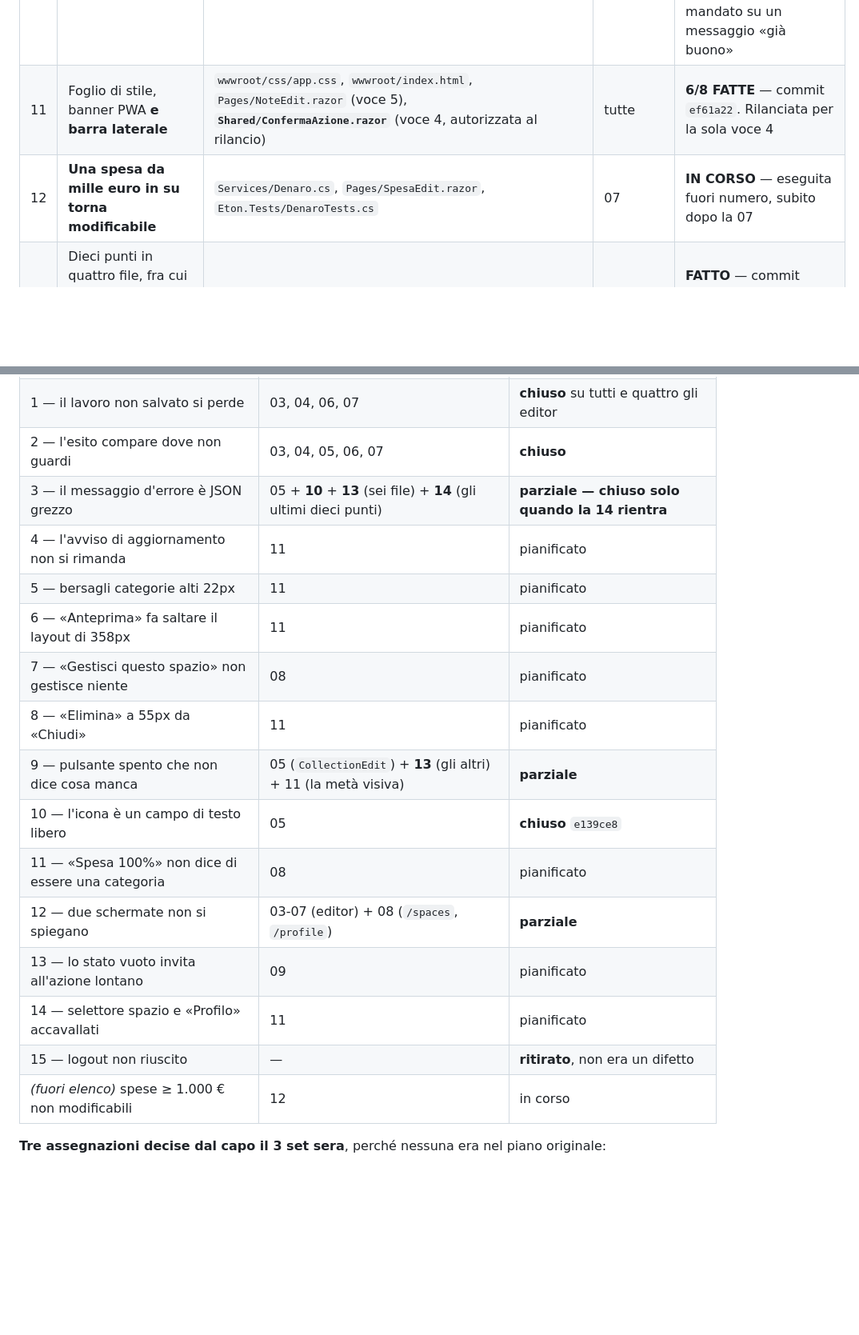
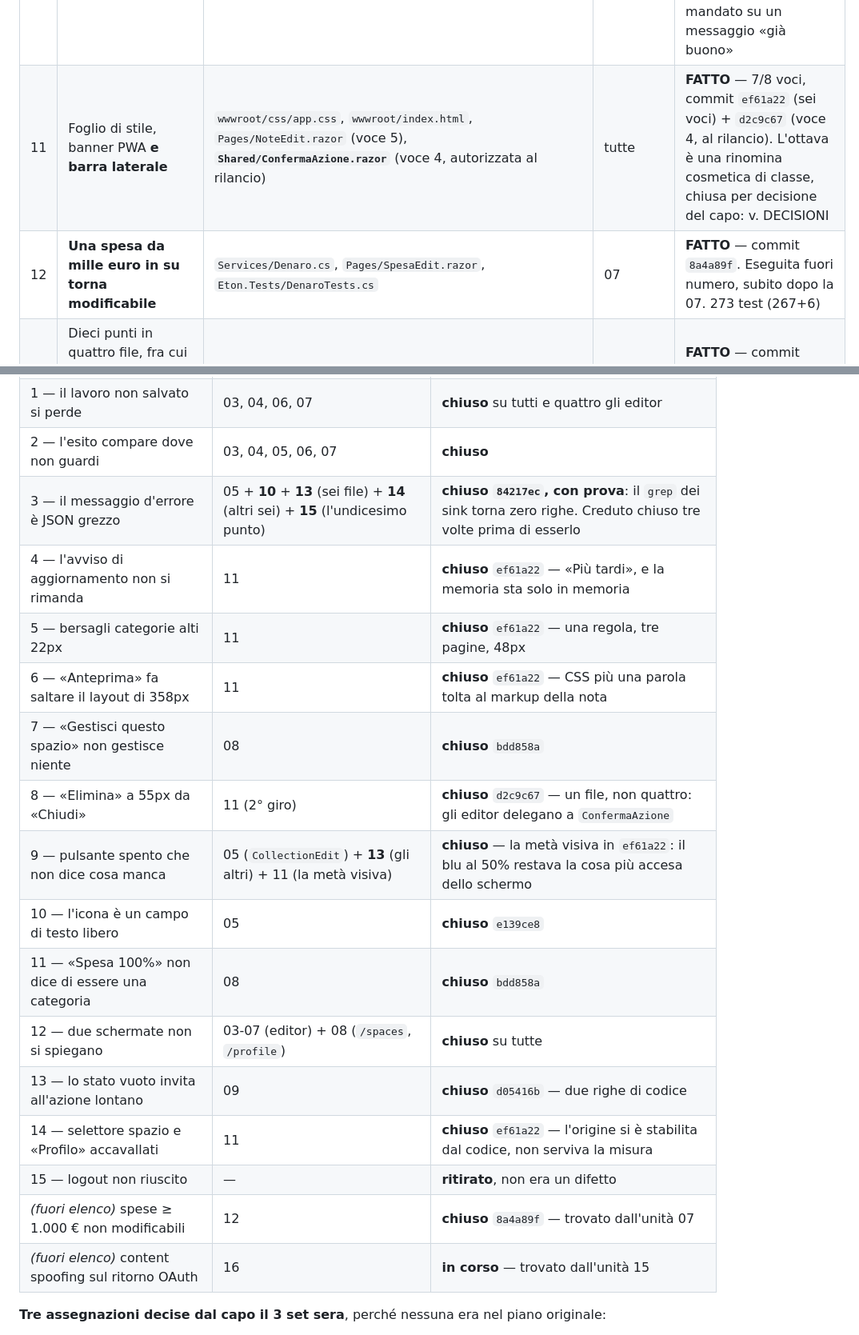
Before and after one commit to Grandre21/eton, a Markdown page: handoff/PIANO.md, 2 parts joined by grey strips. Shown at 80% size. Rendered like a GitHub page; blank space fills up the shorter version.

```diff
--- a/handoff/PIANO.md
+++ b/handoff/PIANO.md
@@ -203,7 +210,7 @@ i numeri di cartella non si riusano.
 | 08 | Home, spazio, profilo | `Pages/Home.razor`, `Pages/SpaceDetail.razor`, `Pages/Profile.razor` | 03 | **FATTO** — commit `bdd858a`. Ha trovato la contraddizione fra prosa e tabella sul rilievo 3 |
 | 09 | Registri vuoti | `Pages/Notes.razor`, `Pages/Collections.razor` | — | **FATTO** — due righe di codice; ha trovato l'orfano `CollectionDetail.razor`. `ConfermaAzione` tolto dal perimetro: era lì per il rilievo 8, ora dell'unità 11 |
 | 10 | Recensioni | `Shared/RecensioniElemento.razor` | — | **FATTO** — commit `2650dc7`. Da 3 a 8 righe di diagnosi: nessun `catch` muto. Ha smentito il mandato su un messaggio «già buono» |
-| 11 | Foglio di stile, banner PWA **e barra laterale** | `wwwroot/css/app.css`, `wwwroot/index.html`, `Pages/NoteEdit.razor` (voce 5), **`Shared/ConfermaAzione.razor`** (voce 4, autorizzata al rilancio) | tutte | **6/8 FATTE** — commit `ef61a22`. Rilanciata per la sola voce 4 |
-| 12 | **Una spesa da mille euro in su torna modificabile** | `Services/Denaro.cs`, `Pages/SpesaEdit.razor`, `Eton.Tests/DenaroTests.cs` | 07 | **IN CORSO** — eseguita fuori numero, subito dopo la 07 |
+| 11 | Foglio di stile, banner PWA **e barra laterale** | `wwwroot/css/app.css`, `wwwroot/index.html`, `Pages/NoteEdit.razor` (voce 5), **`Shared/ConfermaAzione.razor`** (voce 4, autorizzata al rilancio) | tutte | **FATTO** — 7/8 voci, commit `ef61a22` (sei voci) + `d2c9c67` (voce 4, al rilancio). L'ottava è una rinomina cosmetica di classe, chiusa per decisione del capo: v. DECISIONI |
+| 12 | **Una spesa da mille euro in su torna modificabile** | `Services/Denaro.cs`, `Pages/SpesaEdit.razor`, `Eton.Tests/DenaroTests.cs` | 07 | **FATTO** — commit `8a4a89f`. Eseguita fuori numero, subito dopo la 07. 273 test (267+6) |
 | 14 | Dieci punti in quattro file, fra cui la classe base dei registri; la promessa falsa di `CollectionEdit:748`; cinque riferimenti incrociati sfasati | `Pages/Benvenuto.razor`, `Pages/Home.razor`, `Pages/Spaces.razor`, `Pages/Spese.razor`, `Pages/CollectionEdit.razor`, `Shared/PaginaRegistro.cs` | 13 | **FATTO** — commit `b3ca1be`. Ha trovato **l'undicesimo punto** e un'azione suggerita che non produceva nulla |
 | 15 | L'undicesimo punto | `Services/SupabaseService.cs` | 14 | **FATTO** — commit `84217ec`. **Il rilievo 3 è chiuso, con prova**: zero righe sul `grep` dei sink. Ha trovato il difetto che diventa l'unità 16 |
@@ -221,20 +228,21 @@ partizione aggiorna anche questa tabella.*
 | 0 — creare una collezione è impossibile | 02 | **chiuso** `8a1d438` |
 | 1 — il lavoro non salvato si perde | 03, 04, 06, 07 | **chiuso** su tutti e quattro gli editor |
 | 2 — l'esito compare dove non guardi | 03, 04, 05, 06, 07 | **chiuso** |
-| 3 — il messaggio d'errore è JSON grezzo | 05 + **10** + **13** (sei file) + **14** (gli ultimi dieci punti) | **parziale — chiuso solo quando la 14 rientra** |
-| 4 — l'avviso di aggiornamento non si rimanda | 11 | pianificato |
-| 5 — bersagli categorie alti 22px | 11 | pianificato |
-| 6 — «Anteprima» fa saltare il layout di 358px | 11 | pianificato |
-| 7 — «Gestisci questo spazio» non gestisce niente | 08 | pianificato |
-| 8 — «Elimina» a 55px da «Chiudi» | 11 | pianificato |
-| 9 — pulsante spento che non dice cosa manca | 05 (`CollectionEdit`) + **13** (gli altri) + 11 (la metà visiva) | **parziale** |
+| 3 — il messaggio d'errore è JSON grezzo | 05 + **10** + **13** (sei file) + **14** (altri sei) + **15** (l'undicesimo punto) | **chiuso `84217ec`, con prova**: il `grep` dei sink torna zero righe. Creduto chiuso tre volte prima di esserlo |
+| 4 — l'avviso di aggiornamento non si rimanda | 11 | **chiuso** `ef61a22` — «Più tardi», e la memoria sta solo in memoria |
+| 5 — bersagli categorie alti 22px | 11 | **chiuso** `ef61a22` — una regola, tre pagine, 48px |
+| 6 — «Anteprima» fa saltare il layout di 358px | 11 | **chiuso** `ef61a22` — CSS più una parola tolta al markup della nota |
+| 7 — «Gestisci questo spazio» non gestisce niente | 08 | **chiuso** `bdd858a` |
+| 8 — «Elimina» a 55px da «Chiudi» | 11 (2° giro) | **chiuso** `d2c9c67` — un file, non quattro: gli editor delegano a `ConfermaAzione` |
+| 9 — pulsante spento che non dice cosa manca | 05 (`CollectionEdit`) + **13** (gli altri) + 11 (la metà visiva) | **chiuso** — la metà visiva in `ef61a22`: il blu al 50% restava la cosa più accesa dello schermo |
 | 10 — l'icona è un campo di testo libero | 05 | **chiuso** `e139ce8` |
-| 11 — «Spesa 100%» non dice di essere una categoria | 08 | pianificato |
-| 12 — due schermate non si spiegano | 03-07 (editor) + 08 (`/spaces`, `/profile`) | **parziale** |
-| 13 — lo stato vuoto invita all'azione lontano | 09 | pianificato |
-| 14 — selettore spazio e «Profilo» accavallati | 11 | pianificato |
+| 11 — «Spesa 100%» non dice di essere una categoria | 08 | **chiuso** `bdd858a` |
+| 12 — due schermate non si spiegano | 03-07 (editor) + 08 (`/spaces`, `/profile`) | **chiuso** su tutte |
+| 13 — lo stato vuoto invita all'azione lontano | 09 | **chiuso** `d05416b` — due righe di codice |
+| 14 — selettore spazio e «Profilo» accavallati | 11 | **chiuso** `ef61a22` — l'origine si è stabilita dal codice, non serviva la misura |
 | 15 — logout non riuscito | — | **ritirato**, non era un difetto |
-| *(fuori elenco)* spese ≥ 1.000 € non modificabili | 12 | in corso |
+| *(fuori elenco)* spese ≥ 1.000 € non modificabili | 12 | **chiuso** `8a4a89f` — trovato dall'unità 07 |
+| *(fuori elenco)* content spoofing sul ritorno OAuth | 16 | **in corso** — trovato dall'unità 15 |
 
 **Tre assegnazioni decise dal capo il 3 set sera**, perché nessuna era nel piano originale:
 
```
Also changed, not shown: other parts of handoff/PIANO.md (+37 -43 lines).
